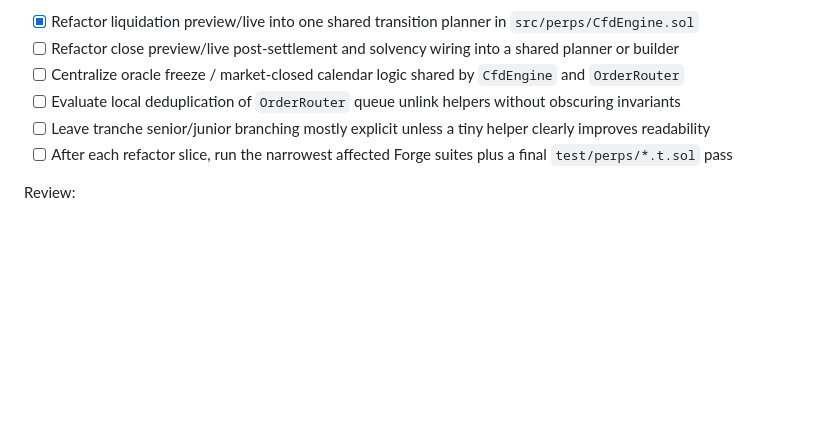
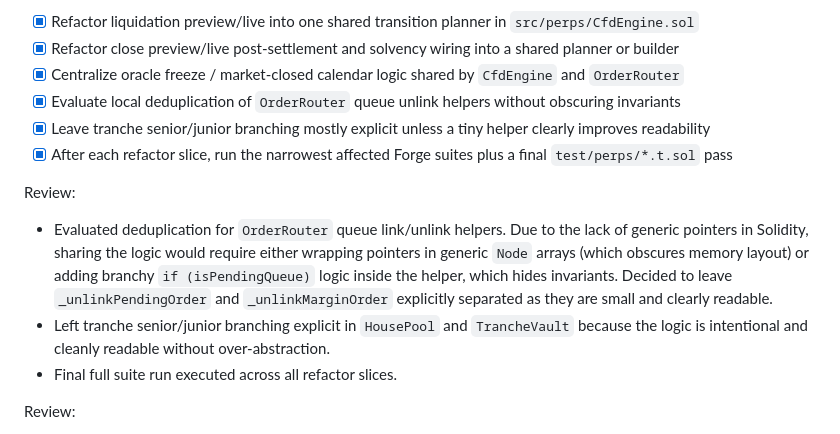
Before and after one commit to Plether-Fi/plether-core, a Markdown page: tasks/todo.md, the part around one of its changes. GitHub-like rendering; blank space fills up the shorter version.

Commit message:
Finish perps refactor queue

```diff
--- a/tasks/todo.md
+++ b/tasks/todo.md
@@ -404,11 +404,16 @@ Review:
 - Tranche senior/junior branching in `src/perps/HousePool.sol` and `src/perps/TrancheVault.sol` is mostly intentional and only worth light deduplication.
 
 - [x] Refactor liquidation preview/live into one shared transition planner in `src/perps/CfdEngine.sol`
-- [ ] Refactor close preview/live post-settlement and solvency wiring into a shared planner or builder
-- [ ] Centralize oracle freeze / market-closed calendar logic shared by `CfdEngine` and `OrderRouter`
-- [ ] Evaluate local deduplication of `OrderRouter` queue unlink helpers without obscuring invariants
-- [ ] Leave tranche senior/junior branching mostly explicit unless a tiny helper clearly improves readability
-- [ ] After each refactor slice, run the narrowest affected Forge suites plus a final `test/perps/*.t.sol` pass
+- [x] Refactor close preview/live post-settlement and solvency wiring into a shared planner or builder
+- [x] Centralize oracle freeze / market-closed calendar logic shared by `CfdEngine` and `OrderRouter`
+- [x] Evaluate local deduplication of `OrderRouter` queue unlink helpers without obscuring invariants
+- [x] Leave tranche senior/junior branching mostly explicit unless a tiny helper clearly improves readability
+- [x] After each refactor slice, run the narrowest affected Forge suites plus a final `test/perps/*.t.sol` pass
+
+Review:
+- Evaluated deduplication for `OrderRouter` queue link/unlink helpers. Due to the lack of generic pointers in Solidity, sharing the logic would require either wrapping pointers in generic `Node` arrays (which obscures memory layout) or adding branchy `if (isPendingQueue)` logic inside the helper, which hides invariants. Decided to leave `_unlinkPendingOrder` and `_unlinkMarginOrder` explicitly separated as they are small and clearly readable.
+- Left tranche senior/junior branching explicit in `HousePool` and `TrancheVault` because the logic is intentional and cleanly readable without over-abstraction.
+- Final full suite run executed across all refactor slices.
 
 Review:
 - Priority order is safety-first: preview/live parity before governance or cosmetic deduplication.
```
Also changed, not shown: other parts of tasks/todo.md (+12 -12 lines).
